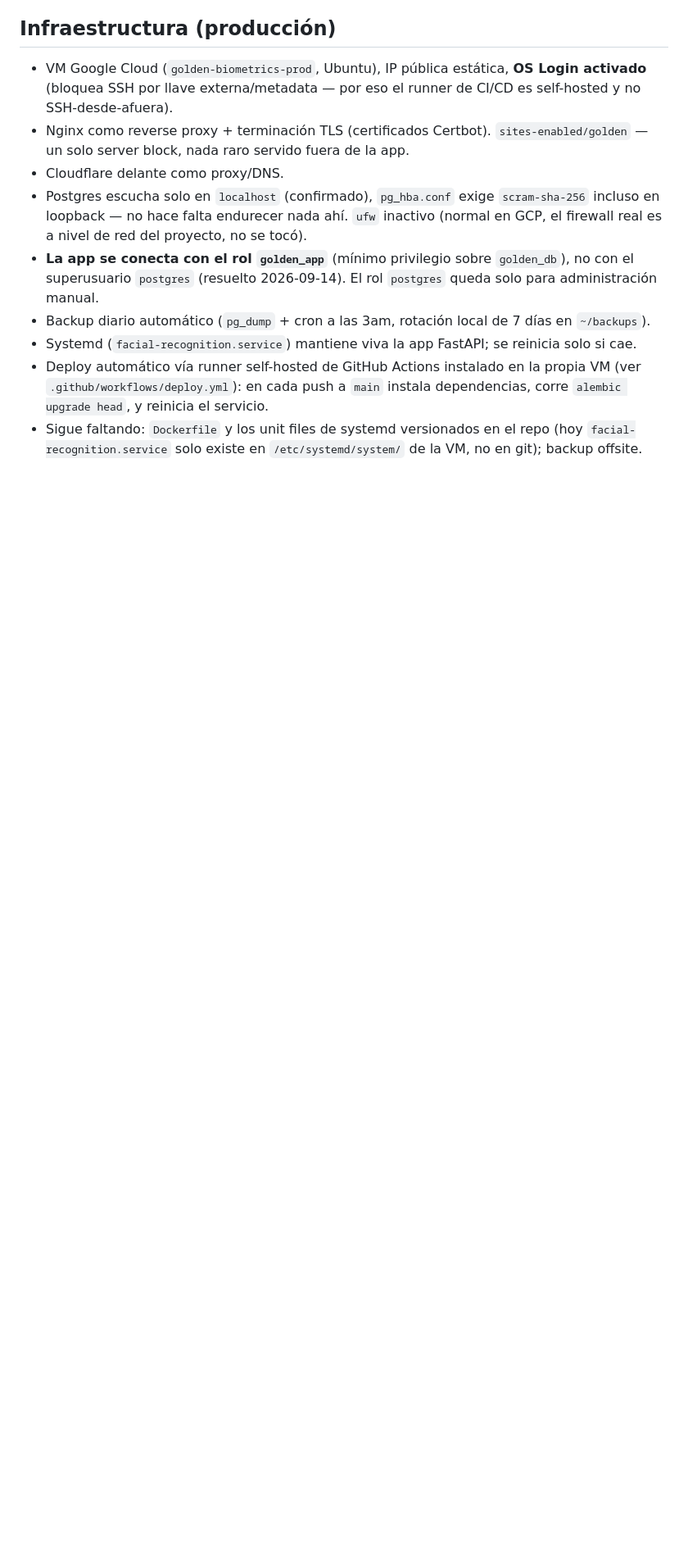
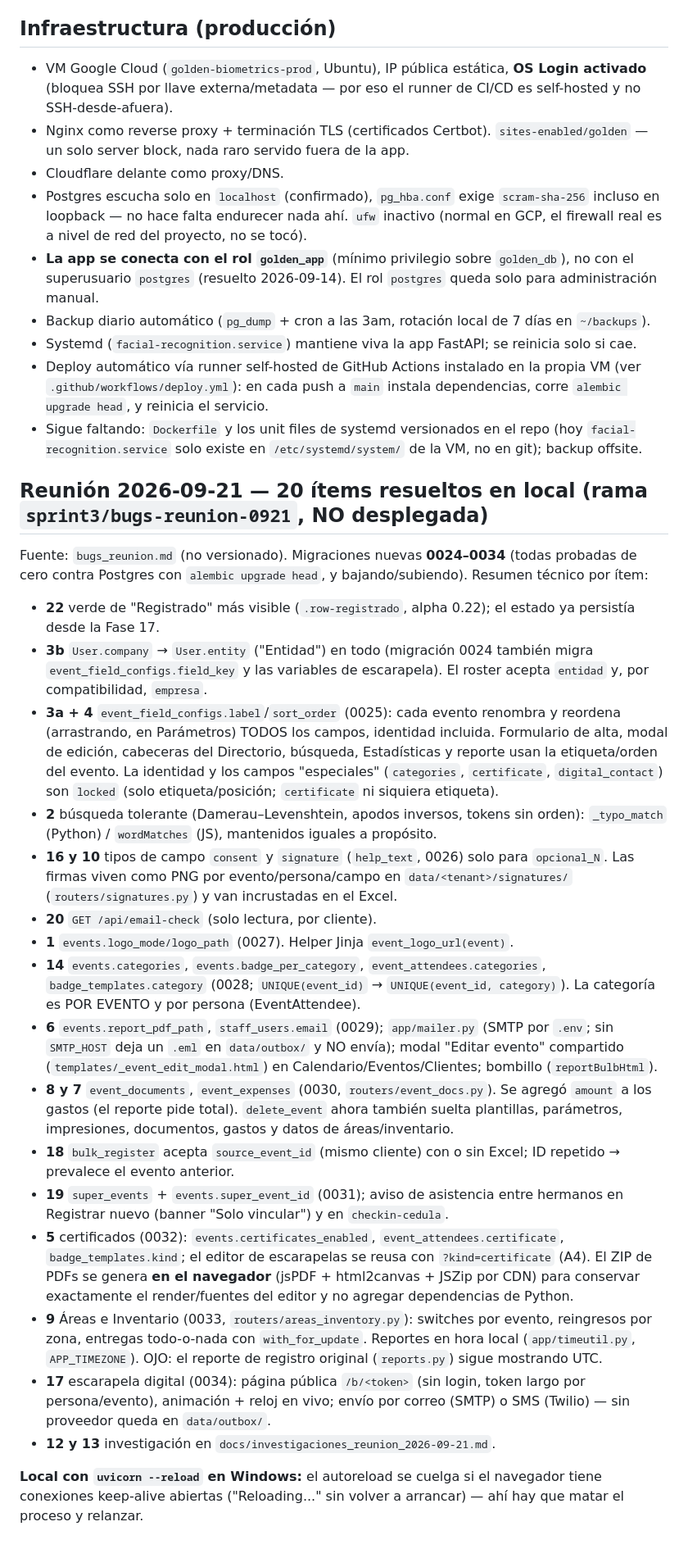
Before and after one commit to Juando26030/Facial-Recognition-GOLDEN, a Markdown page: CLAUDE.md, the part around the change. Shown at 82% size. Rendered like a GitHub page; blank space fills up the shorter version.

Commit message:
Reunión 2026-09-21: investigaciones (ítems 12 y 13) y documentación técnica en CLAUDE.md
Co-Authored-By: Claude Sonnet 5 <noreply@anthropic.com>

```diff
--- a/CLAUDE.md
+++ b/CLAUDE.md
@@ -635,3 +635,25 @@ Requiere PostgreSQL corriendo y accesible con la URL de `.env`. `face_recognitio
 - Systemd (`facial-recognition.service`) mantiene viva la app FastAPI; se reinicia solo si cae.
 - Deploy automático vía runner self-hosted de GitHub Actions instalado en la propia VM (ver `.github/workflows/deploy.yml`): en cada push a `main` instala dependencias, corre `alembic upgrade head`, y reinicia el servicio.
 - Sigue faltando: `Dockerfile` y los unit files de systemd versionados en el repo (hoy `facial-recognition.service` solo existe en `/etc/systemd/system/` de la VM, no en git); backup offsite.
+
+## Reunión 2026-09-21 — 20 ítems resueltos en local (rama `sprint3/bugs-reunion-0921`, NO desplegada)
+
+Fuente: `bugs_reunion.md` (no versionado). Migraciones nuevas **0024–0034** (todas probadas de cero contra Postgres con `alembic upgrade head`, y bajando/subiendo). Resumen técnico por ítem:
+- **22** verde de "Registrado" más visible (`.row-registrado`, alpha 0.22); el estado ya persistía desde la Fase 17.
+- **3b** `User.company` → `User.entity` ("Entidad") en todo (migración 0024 también migra `event_field_configs.field_key` y las variables de escarapela). El roster acepta `entidad` y, por compatibilidad, `empresa`.
+- **3a + 4** `event_field_configs.label`/`sort_order` (0025): cada evento renombra y reordena (arrastrando, en Parámetros) TODOS los campos, identidad incluida. Formulario de alta, modal de edición, cabeceras del Directorio, búsqueda, Estadísticas y reporte usan la etiqueta/orden del evento. La identidad y los campos "especiales" (`categories`, `certificate`, `digital_contact`) son `locked` (solo etiqueta/posición; `certificate` ni siquiera etiqueta).
+- **2** búsqueda tolerante (Damerau–Levenshtein, apodos inversos, tokens sin orden): `_typo_match` (Python) / `wordMatches` (JS), mantenidos iguales a propósito.
+- **16 y 10** tipos de campo `consent` y `signature` (`help_text`, 0026) solo para `opcional_N`. Las firmas viven como PNG por evento/persona/campo en `data/<tenant>/signatures/` (`routers/signatures.py`) y van incrustadas en el Excel.
+- **20** `GET /api/email-check` (solo lectura, por cliente).
+- **1** `events.logo_mode/logo_path` (0027). Helper Jinja `event_logo_url(event)`.
+- **14** `events.categories`, `events.badge_per_category`, `event_attendees.categories`, `badge_templates.category` (0028; `UNIQUE(event_id)` → `UNIQUE(event_id, category)`). La categoría es POR EVENTO y por persona (EventAttendee).
+- **6** `events.report_pdf_path`, `staff_users.email` (0029); `app/mailer.py` (SMTP por `.env`; sin `SMTP_HOST` deja un `.eml` en `data/outbox/` y NO envía); modal "Editar evento" compartido (`templates/_event_edit_modal.html`) en Calendario/Eventos/Clientes; bombillo (`reportBulbHtml`).
+- **8 y 7** `event_documents`, `event_expenses` (0030, `routers/event_docs.py`). Se agregó `amount` a los gastos (el reporte pide total). `delete_event` ahora también suelta plantillas, parámetros, impresiones, documentos, gastos y datos de áreas/inventario.
+- **18** `bulk_register` acepta `source_event_id` (mismo cliente) con o sin Excel; ID repetido → prevalece el evento anterior.
+- **19** `super_events` + `events.super_event_id` (0031); aviso de asistencia entre hermanos en Registrar nuevo (banner "Solo vincular") y en `checkin-cedula`.
+- **5** certificados (0032): `events.certificates_enabled`, `event_attendees.certificate`, `badge_templates.kind`; el editor de escarapelas se reusa con `?kind=certificate` (A4). El ZIP de PDFs se genera **en el navegador** (jsPDF + html2canvas + JSZip por CDN) para conservar exactamente el render/fuentes del editor y no agregar dependencias de Python.
+- **9** Áreas e Inventario (0033, `routers/areas_inventory.py`): switches por evento, reingresos por zona, entregas todo-o-nada con `with_for_update`. Reportes en hora local (`app/timeutil.py`, `APP_TIMEZONE`). OJO: el reporte de registro original (`reports.py`) sigue mostrando UTC.
+- **17** escarapela digital (0034): página pública `/b/<token>` (sin login, token largo por persona/evento), animación + reloj en vivo; envío por correo (SMTP) o SMS (Twilio) — sin proveedor queda en `data/outbox/`.
+- **12 y 13** investigación en `docs/investigaciones_reunion_2026-09-21.md`.
+
+**Local con `uvicorn --reload` en Windows:** el autoreload se cuelga si el navegador tiene conexiones keep-alive abiertas ("Reloading..." sin volver a arrancar) — ahí hay que matar el proceso y relanzar.
```
Also changed, not shown: docs/investigaciones_reunion_2026-09-21.md (added, +63 -0 lines).
